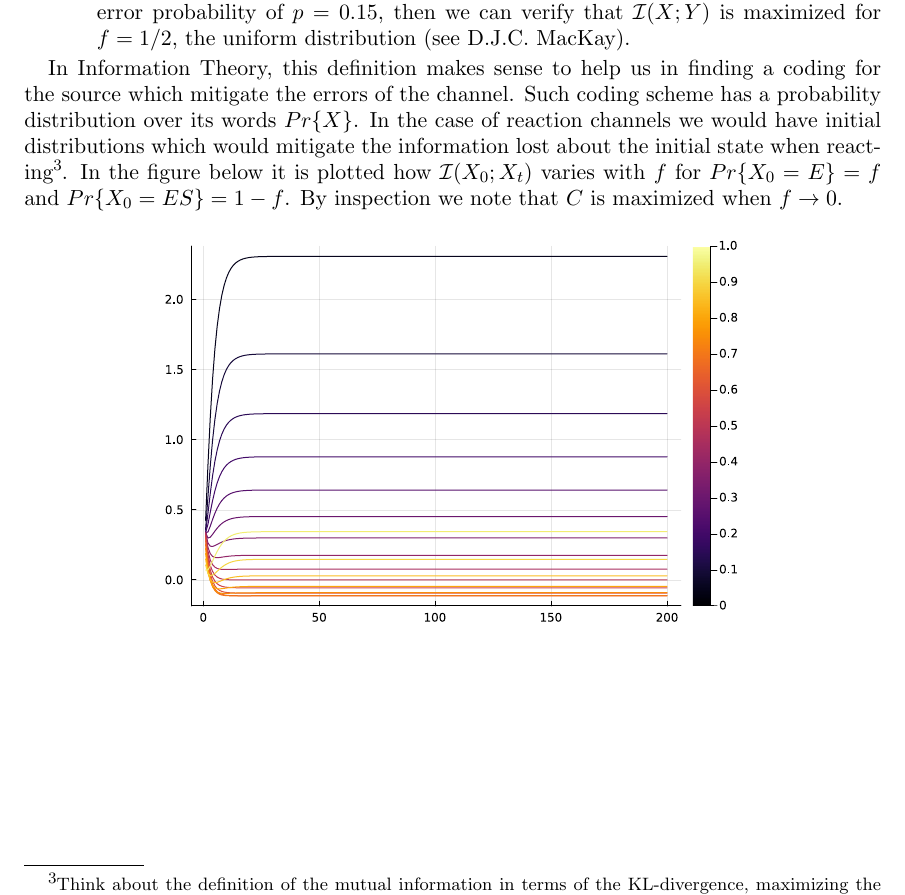
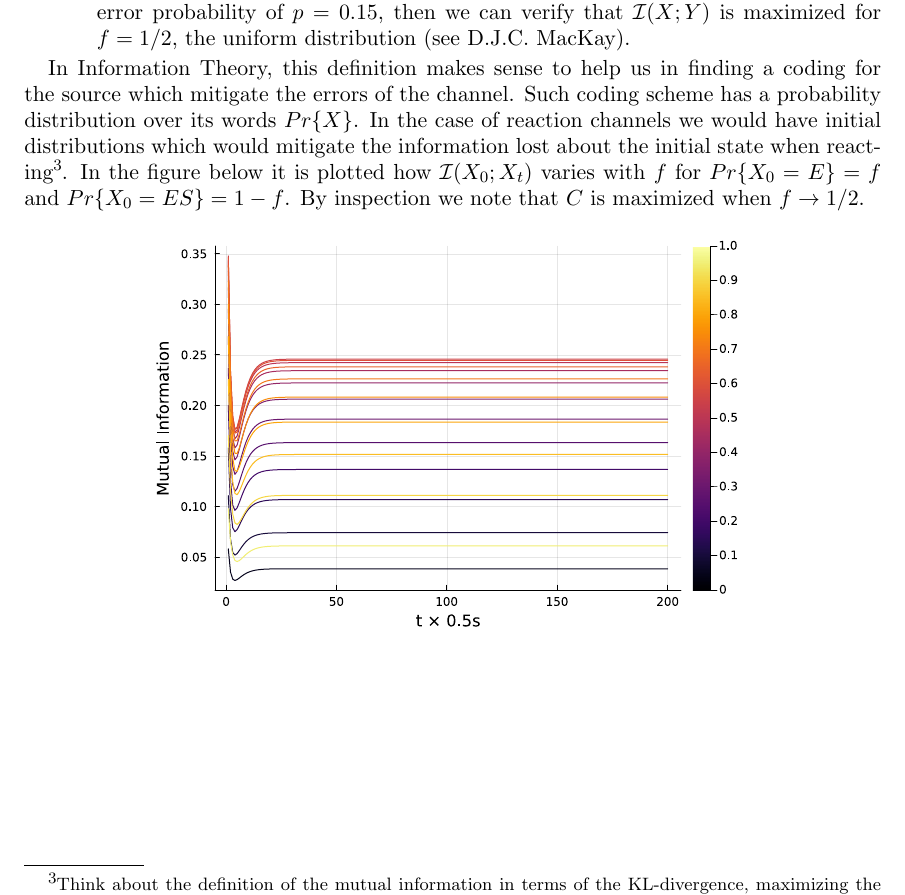
Before and after one commit to filipepfarias/ICRN, a LaTeX paper (docs/handouts/handout_1.tex): part of page 4 of 4, cut so that both start at the same text. Compiled offline with pdfLaTeX.

Commit message:
Fix Apr 3

```diff
--- a/docs/handouts/handout_1.tex
+++ b/docs/handouts/handout_1.tex
@@ -151,7 +151,7 @@ $$C = \underset{Pr\{X_0\}}{\text{max}} \mathcal{I}(X_0;X_t).$$
 \end{itemize}
 
 
-In Information Theory, this definition makes sense to help us in finding a coding for the source which mitigate the errors of the channel. Such coding scheme has a probability distribution over its words $Pr\{X\}$. In the case of reaction channels we would have initial distributions which would mitigate the information lost about the initial state when reacting\footnote{Think about the definition of the mutual information in terms of the KL-divergence, maximizing the later is the same as increase the ``difference'' in a KL sense between the joint probability of $(X_0,X_t)$ and the product of their marginals, what would imply that they are independent.}. In the figure below it is plotted how $\mathcal{I}(X_0;X_t)$ varies with $f$ for $Pr\{X_0 = E\} = f$ and $Pr\{X_0 = ES\} = 1-f$. By inspection we note that $C$ is maximized when $f \rightarrow 0$.
+In Information Theory, this definition makes sense to help us in finding a coding for the source which mitigate the errors of the channel. Such coding scheme has a probability distribution over its words $Pr\{X\}$. In the case of reaction channels we would have initial distributions which would mitigate the information lost about the initial state when reacting\footnote{Think about the definition of the mutual information in terms of the KL-divergence, maximizing the later is the same as increase the ``difference'' in a KL sense between the joint probability of $(X_0,X_t)$ and the product of their marginals, what would imply that they are independent.}. In the figure below it is plotted how $\mathcal{I}(X_0;X_t)$ varies with $f$ for $Pr\{X_0 = E\} = f$ and $Pr\{X_0 = ES\} = 1-f$. By inspection we note that $C$ is maximized when $f \rightarrow 1/2$.
 
 \begin{figure*}[h]
 \includegraphics[scale=.5]{I_mutual}
```
Also changed, not shown: docs/handouts/I_mutual.pdf, docs/handouts/handout_1.pdf, 2 other files.
